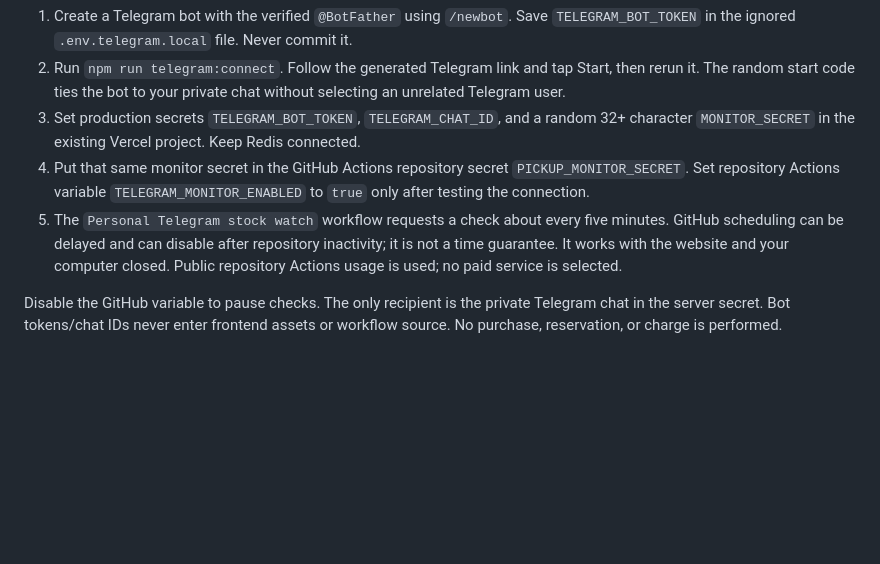
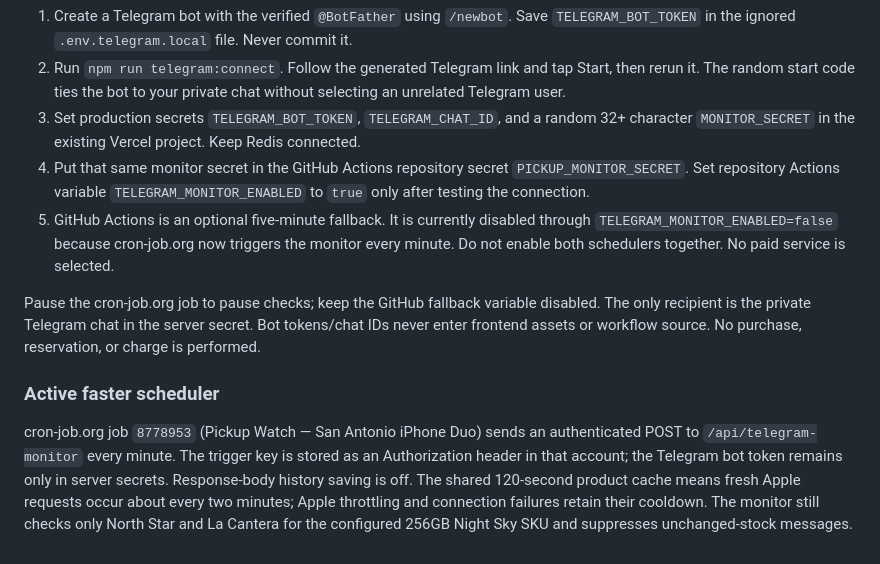
Before and after one commit to WebbiestStew/pickup-watch, a Markdown page: README.md, the part around the change. Drawn GitHub-style; blank space fills up the shorter version.

Commit message:
Document faster stock monitoring scheduler

```diff
--- a/README.md
+++ b/README.md
@@ -32,6 +32,10 @@ Select an exact configuration and Texas ZIP, then click **Notify me when availab
 2. Run `npm run telegram:connect`. Follow the generated Telegram link and tap Start, then rerun it. The random start code ties the bot to your private chat without selecting an unrelated Telegram user.
 3. Set production secrets `TELEGRAM_BOT_TOKEN`, `TELEGRAM_CHAT_ID`, and a random 32+ character `MONITOR_SECRET` in the existing Vercel project. Keep Redis connected.
 4. Put that same monitor secret in the GitHub Actions repository secret `PICKUP_MONITOR_SECRET`. Set repository Actions variable `TELEGRAM_MONITOR_ENABLED` to `true` only after testing the connection.
-5. The `Personal Telegram stock watch` workflow requests a check about every five minutes. GitHub scheduling can be delayed and can disable after repository inactivity; it is not a time guarantee. It works with the website and your computer closed. Public repository Actions usage is used; no paid service is selected.
+5. GitHub Actions is an optional five-minute fallback. It is currently disabled through `TELEGRAM_MONITOR_ENABLED=false` because cron-job.org now triggers the monitor every minute. Do not enable both schedulers together. No paid service is selected.
 
-Disable the GitHub variable to pause checks. The only recipient is the private Telegram chat in the server secret. Bot tokens/chat IDs never enter frontend assets or workflow source. No purchase, reservation, or charge is performed.
+Pause the cron-job.org job to pause checks; keep the GitHub fallback variable disabled. The only recipient is the private Telegram chat in the server secret. Bot tokens/chat IDs never enter frontend assets or workflow source. No purchase, reservation, or charge is performed.
+
+### Active faster scheduler
+
+cron-job.org job `8778953` (Pickup Watch — San Antonio iPhone Duo) sends an authenticated POST to `/api/telegram-monitor` every minute. The trigger key is stored as an Authorization header in that account; the Telegram bot token remains only in server secrets. Response-body history saving is off. The shared 120-second product cache means fresh Apple requests occur about every two minutes; Apple throttling and connection failures retain their cooldown. The monitor still checks only North Star and La Cantera for the configured 256GB Night Sky SKU and suppresses unchanged-stock messages.
```
